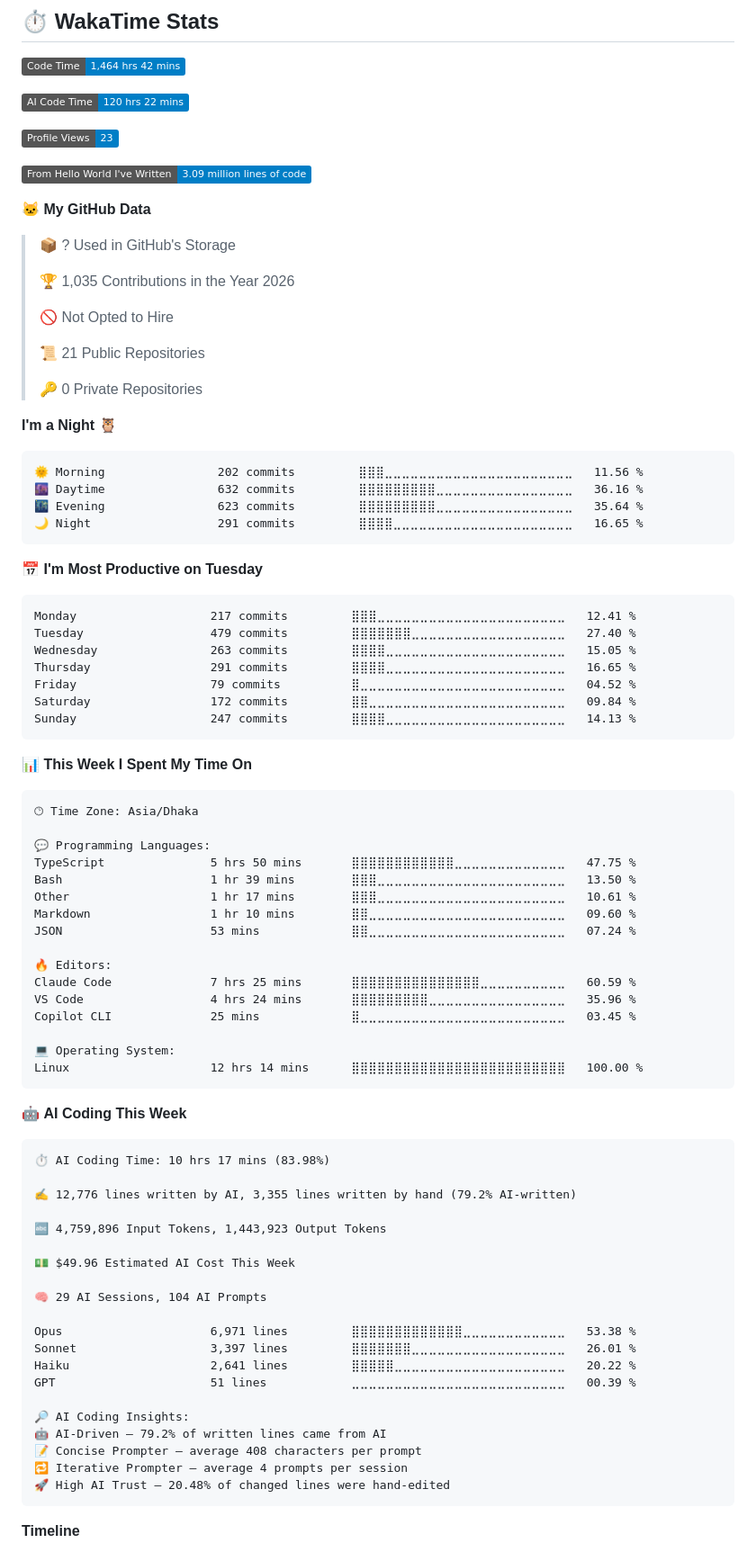
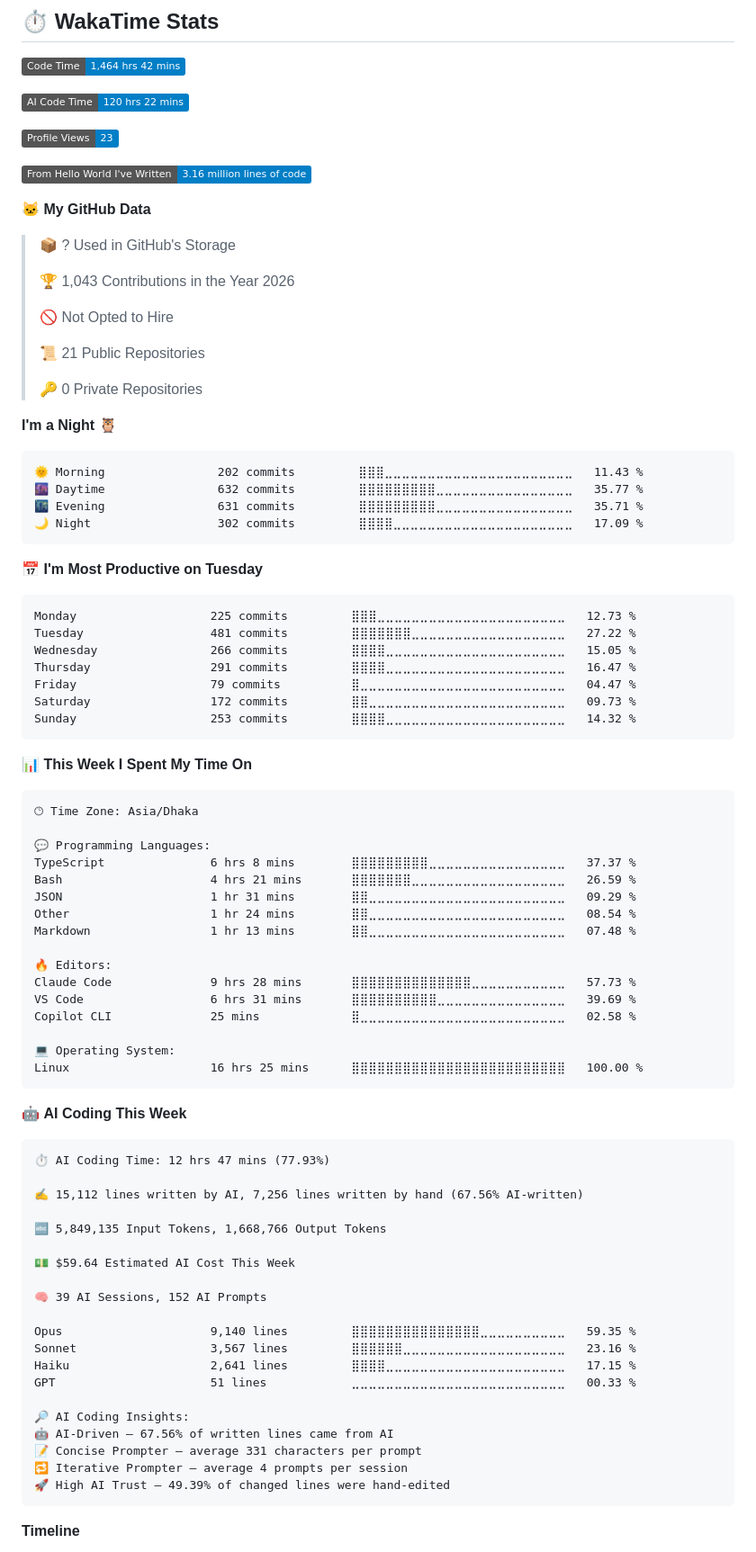
Before and after one commit to SadikHasanRafi/SadikHasanRafi, a Markdown page: README.md, the part around one of its changes. Shown at 90% size. Rendered like a GitHub page; badges without logos.

Commit message:
📊 Updated WakaTime development metrics

````diff
--- a/README.md
+++ b/README.md
@@ -125,13 +125,13 @@
 
 ![Profile Views](http://img.shields.io/badge/Profile%20Views-23-blue?style=flat)
 
-![Lines of code](https://img.shields.io/badge/From%20Hello%20World%20I%27ve%20Written-3.09%20million%20lines%20of%20code-blue?style=flat)
+![Lines of code](https://img.shields.io/badge/From%20Hello%20World%20I%27ve%20Written-3.16%20million%20lines%20of%20code-blue?style=flat)
 
 **🐱 My GitHub Data**
 
 > 📦 ? Used in GitHub's Storage
  >
-> 🏆 1,035 Contributions in the Year 2026
+> 🏆 1,043 Contributions in the Year 2026
  >
 > 🚫 Not Opted to Hire
  >
@@ -142,21 +142,21 @@
 **I'm a Night 🦉**
 
 ```text
-🌞 Morning                202 commits         ⣿⣿⣿⣀⣀⣀⣀⣀⣀⣀⣀⣀⣀⣀⣀⣀⣀⣀⣀⣀⣀⣀⣀⣀⣀   11.56 %
-🌆 Daytime                632 commits         ⣿⣿⣿⣿⣿⣿⣿⣿⣿⣀⣀⣀⣀⣀⣀⣀⣀⣀⣀⣀⣀⣀⣀⣀⣀   36.16 %
-🌃 Evening                623 commits         ⣿⣿⣿⣿⣿⣿⣿⣿⣿⣀⣀⣀⣀⣀⣀⣀⣀⣀⣀⣀⣀⣀⣀⣀⣀   35.64 %
-🌙 Night                  291 commits         ⣿⣿⣿⣿⣀⣀⣀⣀⣀⣀⣀⣀⣀⣀⣀⣀⣀⣀⣀⣀⣀⣀⣀⣀⣀   16.65 %
+🌞 Morning                202 commits         ⣿⣿⣿⣀⣀⣀⣀⣀⣀⣀⣀⣀⣀⣀⣀⣀⣀⣀⣀⣀⣀⣀⣀⣀⣀   11.43 %
+🌆 Daytime                632 commits         ⣿⣿⣿⣿⣿⣿⣿⣿⣿⣀⣀⣀⣀⣀⣀⣀⣀⣀⣀⣀⣀⣀⣀⣀⣀   35.77 %
+🌃 Evening                631 commits         ⣿⣿⣿⣿⣿⣿⣿⣿⣿⣀⣀⣀⣀⣀⣀⣀⣀⣀⣀⣀⣀⣀⣀⣀⣀   35.71 %
+🌙 Night                  302 commits         ⣿⣿⣿⣿⣀⣀⣀⣀⣀⣀⣀⣀⣀⣀⣀⣀⣀⣀⣀⣀⣀⣀⣀⣀⣀   17.09 %
 ```
 📅 **I'm Most Productive on Tuesday**
 
 ```text
-Monday                   217 commits         ⣿⣿⣿⣀⣀⣀⣀⣀⣀⣀⣀⣀⣀⣀⣀⣀⣀⣀⣀⣀⣀⣀⣀⣀⣀   12.41 %
-Tuesday                  479 commits         ⣿⣿⣿⣿⣿⣿⣿⣀⣀⣀⣀⣀⣀⣀⣀⣀⣀⣀⣀⣀⣀⣀⣀⣀⣀   27.40 %
-Wednesday                263 commits         ⣿⣿⣿⣿⣀⣀⣀⣀⣀⣀⣀⣀⣀⣀⣀⣀⣀⣀⣀⣀⣀⣀⣀⣀⣀   15.05 %
-Thursday                 291 commits         ⣿⣿⣿⣿⣀⣀⣀⣀⣀⣀⣀⣀⣀⣀⣀⣀⣀⣀⣀⣀⣀⣀⣀⣀⣀   16.65 %
-Friday                   79 commits          ⣿⣀⣀⣀⣀⣀⣀⣀⣀⣀⣀⣀⣀⣀⣀⣀⣀⣀⣀⣀⣀⣀⣀⣀⣀   04.52 %
-Saturday                 172 commits         ⣿⣿⣀⣀⣀⣀⣀⣀⣀⣀⣀⣀⣀⣀⣀⣀⣀⣀⣀⣀⣀⣀⣀⣀⣀   09.84 %
-Sunday                   247 commits         ⣿⣿⣿⣿⣀⣀⣀⣀⣀⣀⣀⣀⣀⣀⣀⣀⣀⣀⣀⣀⣀⣀⣀⣀⣀   14.13 %
+Monday                   225 commits         ⣿⣿⣿⣀⣀⣀⣀⣀⣀⣀⣀⣀⣀⣀⣀⣀⣀⣀⣀⣀⣀⣀⣀⣀⣀   12.73 %
+Tuesday                  481 commits         ⣿⣿⣿⣿⣿⣿⣿⣀⣀⣀⣀⣀⣀⣀⣀⣀⣀⣀⣀⣀⣀⣀⣀⣀⣀   27.22 %
+Wednesday                266 commits         ⣿⣿⣿⣿⣀⣀⣀⣀⣀⣀⣀⣀⣀⣀⣀⣀⣀⣀⣀⣀⣀⣀⣀⣀⣀   15.05 %
+Thursday                 291 commits         ⣿⣿⣿⣿⣀⣀⣀⣀⣀⣀⣀⣀⣀⣀⣀⣀⣀⣀⣀⣀⣀⣀⣀⣀⣀   16.47 %
+Friday                   79 commits          ⣿⣀⣀⣀⣀⣀⣀⣀⣀⣀⣀⣀⣀⣀⣀⣀⣀⣀⣀⣀⣀⣀⣀⣀⣀   04.47 %
+Saturday                 172 commits         ⣿⣿⣀⣀⣀⣀⣀⣀⣀⣀⣀⣀⣀⣀⣀⣀⣀⣀⣀⣀⣀⣀⣀⣀⣀   09.73 %
+Sunday                   253 commits         ⣿⣿⣿⣿⣀⣀⣀⣀⣀⣀⣀⣀⣀⣀⣀⣀⣀⣀⣀⣀⣀⣀⣀⣀⣀   14.32 %
 ```
 
 
@@ -166,44 +166,44 @@ Sunday                   247 commits         ⣿⣿⣿⣿⣀⣀⣀⣀⣀⣀⣀
 🕑︎ Time Zone: Asia/Dhaka
 
 💬 Programming Languages:
-TypeScript               5 hrs 50 mins       ⣿⣿⣿⣿⣿⣿⣿⣿⣿⣿⣿⣿⣀⣀⣀⣀⣀⣀⣀⣀⣀⣀⣀⣀⣀   47.75 %
-Bash                     1 hr 39 mins        ⣿⣿⣿⣀⣀⣀⣀⣀⣀⣀⣀⣀⣀⣀⣀⣀⣀⣀⣀⣀⣀⣀⣀⣀⣀   13.50 %
-Other                    1 hr 17 mins        ⣿⣿⣿⣀⣀⣀⣀⣀⣀⣀⣀⣀⣀⣀⣀⣀⣀⣀⣀⣀⣀⣀⣀⣀⣀   10.61 %
-Markdown                 1 hr 10 mins        ⣿⣿⣀⣀⣀⣀⣀⣀⣀⣀⣀⣀⣀⣀⣀⣀⣀⣀⣀⣀⣀⣀⣀⣀⣀   09.60 %
-JSON                     53 mins             ⣿⣿⣀⣀⣀⣀⣀⣀⣀⣀⣀⣀⣀⣀⣀⣀⣀⣀⣀⣀⣀⣀⣀⣀⣀   07.24 %
+TypeScript               6 hrs 8 mins        ⣿⣿⣿⣿⣿⣿⣿⣿⣿⣀⣀⣀⣀⣀⣀⣀⣀⣀⣀⣀⣀⣀⣀⣀⣀   37.37 %
+Bash                     4 hrs 21 mins       ⣿⣿⣿⣿⣿⣿⣿⣀⣀⣀⣀⣀⣀⣀⣀⣀⣀⣀⣀⣀⣀⣀⣀⣀⣀   26.59 %
+JSON                     1 hr 31 mins        ⣿⣿⣀⣀⣀⣀⣀⣀⣀⣀⣀⣀⣀⣀⣀⣀⣀⣀⣀⣀⣀⣀⣀⣀⣀   09.29 %
+Other                    1 hr 24 mins        ⣿⣿⣀⣀⣀⣀⣀⣀⣀⣀⣀⣀⣀⣀⣀⣀⣀⣀⣀⣀⣀⣀⣀⣀⣀   08.54 %
+Markdown                 1 hr 13 mins        ⣿⣿⣀⣀⣀⣀⣀⣀⣀⣀⣀⣀⣀⣀⣀⣀⣀⣀⣀⣀⣀⣀⣀⣀⣀   07.48 %
 
 🔥 Editors:
-Claude Code              7 hrs 25 mins       ⣿⣿⣿⣿⣿⣿⣿⣿⣿⣿⣿⣿⣿⣿⣿⣀⣀⣀⣀⣀⣀⣀⣀⣀⣀   60.59 %
-VS Code                  4 hrs 24 mins       ⣿⣿⣿⣿⣿⣿⣿⣿⣿⣀⣀⣀⣀⣀⣀⣀⣀⣀⣀⣀⣀⣀⣀⣀⣀   35.96 %
-Copilot CLI              25 mins             ⣿⣀⣀⣀⣀⣀⣀⣀⣀⣀⣀⣀⣀⣀⣀⣀⣀⣀⣀⣀⣀⣀⣀⣀⣀   03.45 %
+Claude Code              9 hrs 28 mins       ⣿⣿⣿⣿⣿⣿⣿⣿⣿⣿⣿⣿⣿⣿⣀⣀⣀⣀⣀⣀⣀⣀⣀⣀⣀   57.73 %
+VS Code                  6 hrs 31 mins       ⣿⣿⣿⣿⣿⣿⣿⣿⣿⣿⣀⣀⣀⣀⣀⣀⣀⣀⣀⣀⣀⣀⣀⣀⣀   39.69 %
+Copilot CLI              25 mins             ⣿⣀⣀⣀⣀⣀⣀⣀⣀⣀⣀⣀⣀⣀⣀⣀⣀⣀⣀⣀⣀⣀⣀⣀⣀   02.58 %
 
 💻 Operating System:
-Linux                    12 hrs 14 mins      ⣿⣿⣿⣿⣿⣿⣿⣿⣿⣿⣿⣿⣿⣿⣿⣿⣿⣿⣿⣿⣿⣿⣿⣿⣿   100.00 %
+Linux                    16 hrs 25 mins      ⣿⣿⣿⣿⣿⣿⣿⣿⣿⣿⣿⣿⣿⣿⣿⣿⣿⣿⣿⣿⣿⣿⣿⣿⣿   100.00 %
 ```
 
 🤖 **AI Coding This Week**
 
 ```text
-⏱ AI Coding Time: 10 hrs 17 mins (83.98%)
+⏱ AI Coding Time: 12 hrs 47 mins (77.93%)
 
-✍️ 12,776 lines written by AI, 3,355 lines written by hand (79.2% AI-written)
+✍️ 15,112 lines written by AI, 7,256 lines written by hand (67.56% AI-written)
 
-🔤 4,759,896 Input Tokens, 1,443,923 Output Tokens
+🔤 5,849,135 Input Tokens, 1,668,766 Output Tokens
 
-💵 $49.96 Estimated AI Cost This Week
+💵 $59.64 Estimated AI Cost This Week
 
-🧠 29 AI Sessions, 104 AI Prompts
+🧠 39 AI Sessions, 152 AI Prompts
 
-Opus                     6,971 lines         ⣿⣿⣿⣿⣿⣿⣿⣿⣿⣿⣿⣿⣿⣀⣀⣀⣀⣀⣀⣀⣀⣀⣀⣀⣀   53.38 %
-Sonnet                   3,397 lines         ⣿⣿⣿⣿⣿⣿⣿⣀⣀⣀⣀⣀⣀⣀⣀⣀⣀⣀⣀⣀⣀⣀⣀⣀⣀   26.01 %
-Haiku                    2,641 lines         ⣿⣿⣿⣿⣿⣀⣀⣀⣀⣀⣀⣀⣀⣀⣀⣀⣀⣀⣀⣀⣀⣀⣀⣀⣀   20.22 %
-GPT                      51 lines            ⣀⣀⣀⣀⣀⣀⣀⣀⣀⣀⣀⣀⣀⣀⣀⣀⣀⣀⣀⣀⣀⣀⣀⣀⣀   00.39 %
+Opus                     9,140 lines         ⣿⣿⣿⣿⣿⣿⣿⣿⣿⣿⣿⣿⣿⣿⣿⣀⣀⣀⣀⣀⣀⣀⣀⣀⣀   59.35 %
+Sonnet                   3,567 lines         ⣿⣿⣿⣿⣿⣿⣀⣀⣀⣀⣀⣀⣀⣀⣀⣀⣀⣀⣀⣀⣀⣀⣀⣀⣀   23.16 %
+Haiku                    2,641 lines         ⣿⣿⣿⣿⣀⣀⣀⣀⣀⣀⣀⣀⣀⣀⣀⣀⣀⣀⣀⣀⣀⣀⣀⣀⣀   17.15 %
+GPT                      51 lines            ⣀⣀⣀⣀⣀⣀⣀⣀⣀⣀⣀⣀⣀⣀⣀⣀⣀⣀⣀⣀⣀⣀⣀⣀⣀   00.33 %
 
 🔎 AI Coding Insights:
-🤖 AI-Driven — 79.2% of written lines came from AI
-📝 Concise Prompter — average 408 characters per prompt
+🤖 AI-Driven — 67.56% of written lines came from AI
+📝 Concise Prompter — average 331 characters per prompt
 🔁 Iterative Prompter — average 4 prompts per session
-🚀 High AI Trust — 20.48% of changed lines were hand-edited
+🚀 High AI Trust — 49.39% of changed lines were hand-edited
 ```
 
 **Timeline**
````
Also changed, not shown: other parts of README.md (+1 -1 lines), assets/bar_graph.png.
